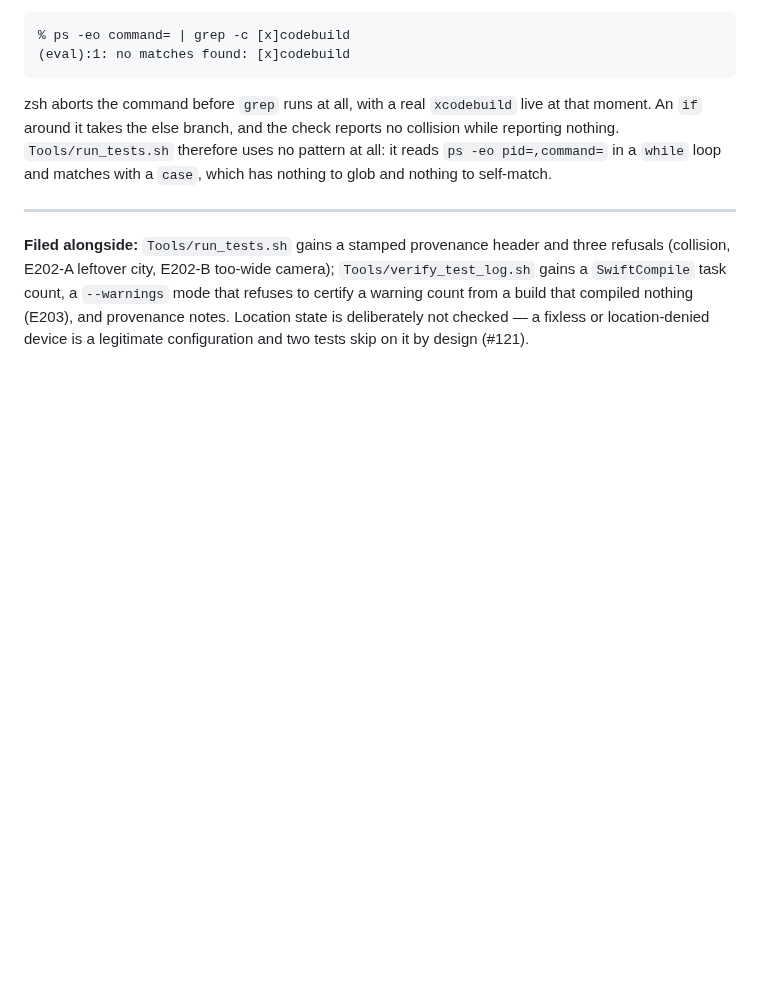
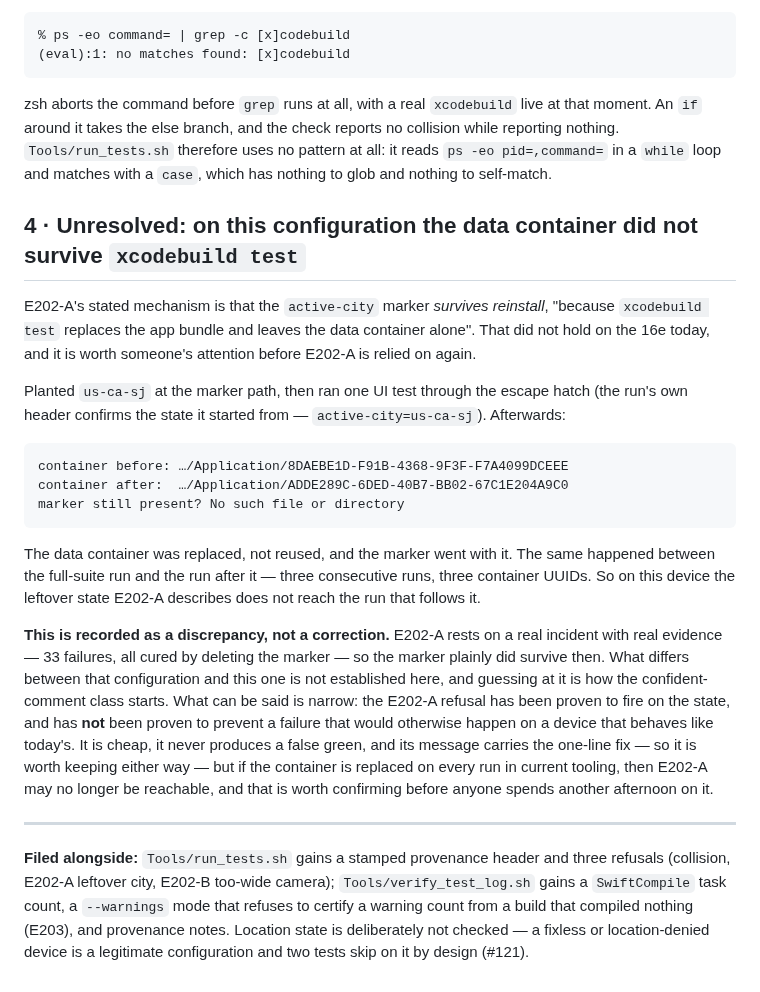
Before and after one commit to PlatosTwin/cypress, a Markdown page: docs/errata-pending/false-red-preflight-mechanized.md, the part around the change. GitHub-like rendering; blank space fills up the shorter version.

Commit message:
#182: record the data-container discrepancy — E202-A's 'survives reinstall' did not hold on the 16e today
Co-Authored-By: Claude Opus 5 <noreply@anthropic.com>

```diff
--- a/docs/errata-pending/false-red-preflight-mechanized.md
+++ b/docs/errata-pending/false-red-preflight-mechanized.md
@@ -92,6 +92,33 @@ zsh aborts the command before `grep` runs at all, with a real `xcodebuild` live
 `Tools/run_tests.sh` therefore uses no pattern at all: it reads `ps -eo pid=,command=` in a `while`
 loop and matches with a `case`, which has nothing to glob and nothing to self-match.
 
+## 4 · Unresolved: on this configuration the data container did **not** survive `xcodebuild test`
+
+E202-A's stated mechanism is that the `active-city` marker *survives reinstall*, "because
+`xcodebuild test` replaces the app bundle and leaves the data container alone". That did not hold
+on the 16e today, and it is worth someone's attention before E202-A is relied on again.
+
+Planted `us-ca-sj` at the marker path, then ran one UI test through the escape hatch (the run's own
+header confirms the state it started from — `active-city=us-ca-sj`). Afterwards:
+
+    container before: …/Application/8DAEBE1D-F91B-4368-9F3F-F7A4099DCEEE
+    container after:  …/Application/ADDE289C-6DED-40B7-BB02-67C1E204A9C0
+    marker still present? No such file or directory
+
+The data container was replaced, not reused, and the marker went with it. The same happened between
+the full-suite run and the run after it — three consecutive runs, three container UUIDs. So on this
+device the leftover state E202-A describes does not reach the run that follows it.
+
+**This is recorded as a discrepancy, not a correction.** E202-A rests on a real incident with real
+evidence — 33 failures, all cured by deleting the marker — so the marker plainly did survive then.
+What differs between that configuration and this one is not established here, and guessing at it is
+how the confident-comment class starts. What can be said is narrow: the E202-A refusal has been
+proven to fire on the state, and has **not** been proven to prevent a failure that would otherwise
+happen on a device that behaves like today's. It is cheap, it never produces a false green, and its
+message carries the one-line fix — so it is worth keeping either way — but if the container is
+replaced on every run in current tooling, then E202-A may no longer be reachable, and that is worth
+confirming before anyone spends another afternoon on it.
+
 ---
 
 **Filed alongside:** `Tools/run_tests.sh` gains a stamped provenance header and three refusals
```
